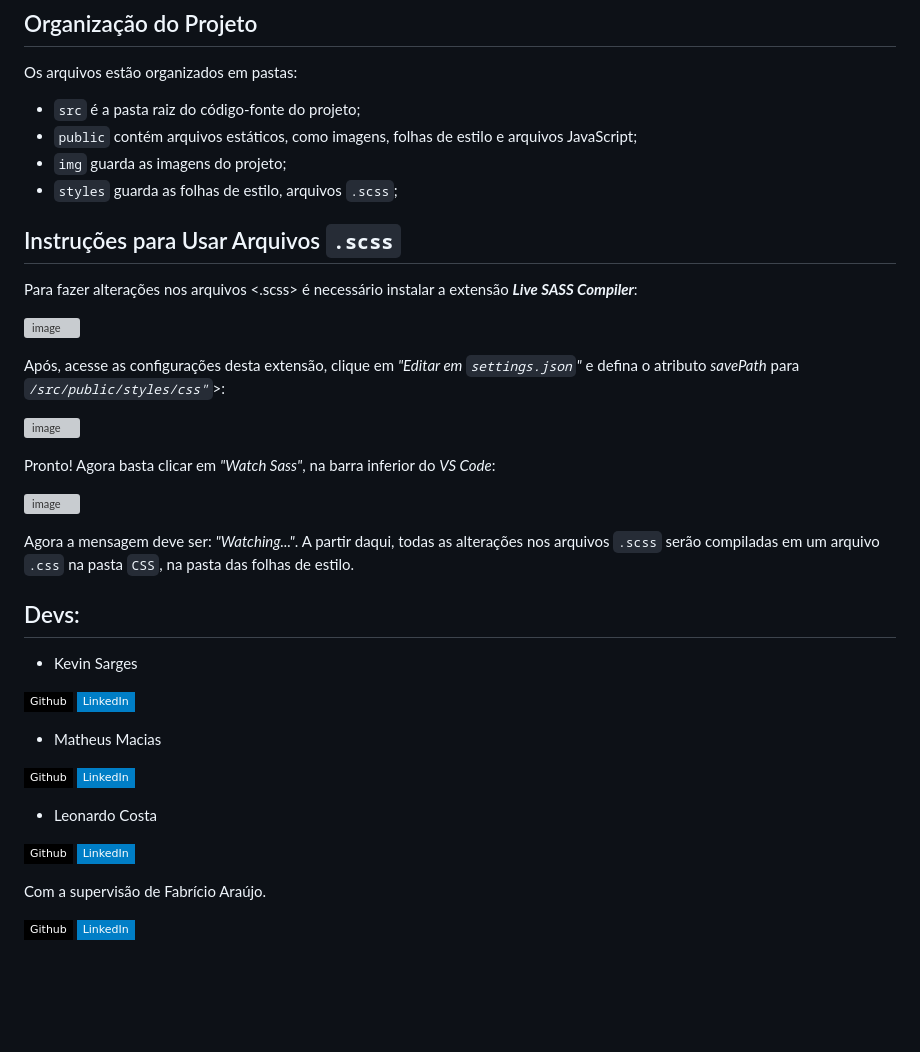
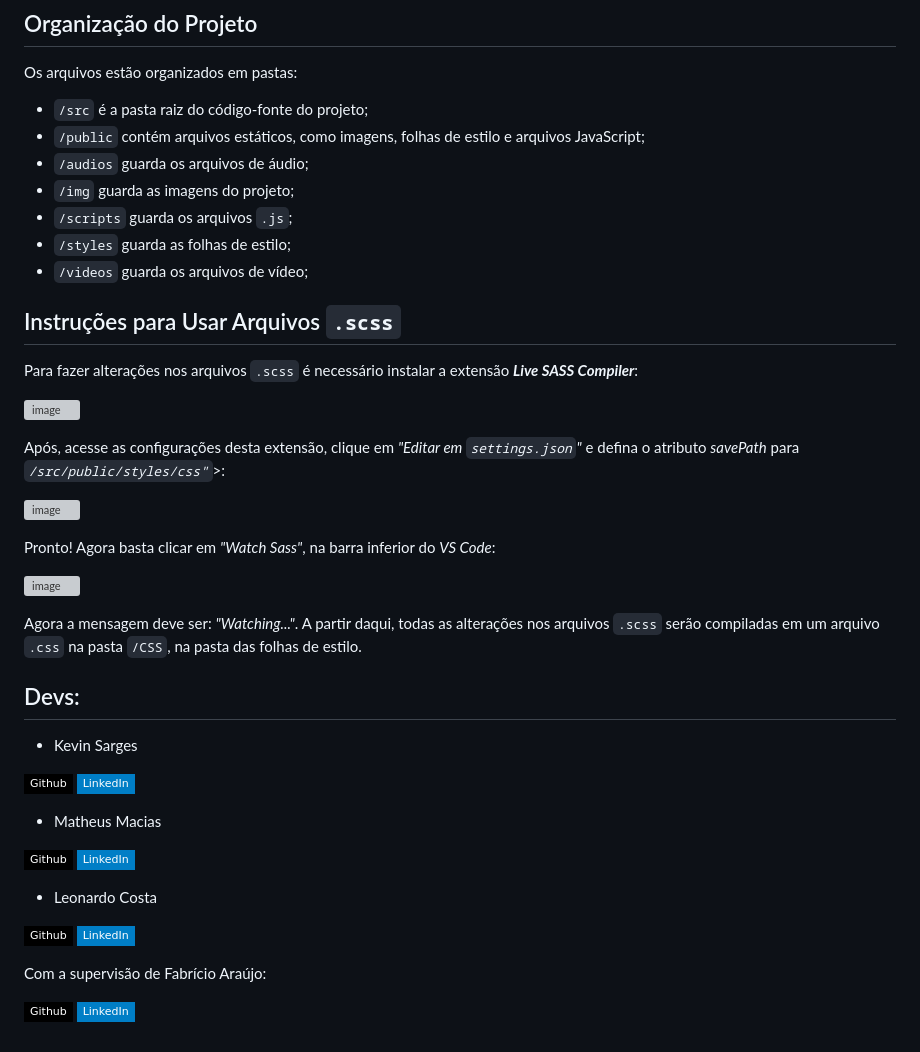
Before and after one commit to projeto-v3l0z/V3L0Z, a Markdown page: README.md, the part around the change. Drawn GitHub-style; badges without logos; blank space fills up the shorter version; grey boxes are pictures that could not be loaded.

```diff
--- a/README.md
+++ b/README.md
@@ -10,14 +10,17 @@ Desenvolvido em `HTML`, `CSS` e `JavaScript`, também utilizando o framework `Bo
 ## Organização do Projeto
 
 Os arquivos estão organizados em pastas:
-* `src` é a pasta raiz do código-fonte do projeto;
-* `public` contém arquivos estáticos, como imagens, folhas de estilo e arquivos JavaScript;
-* `img` guarda as imagens do projeto;
-* `styles` guarda as folhas de estilo, arquivos `.scss`;
+* `/src` é a pasta raiz do código-fonte do projeto;
+* `/public` contém arquivos estáticos, como imagens, folhas de estilo e arquivos JavaScript;
+* `/audios` guarda os arquivos de áudio;
+* `/img` guarda as imagens do projeto;
+* `/scripts` guarda os arquivos `.js`;
+* `/styles` guarda as folhas de estilo;
+* `/videos` guarda os arquivos de vídeo;
 
 ## Instruções para Usar Arquivos `.scss`
 
-Para fazer alterações nos arquivos <.scss> é necessário instalar a extensão **_Live SASS Compiler_**:
+Para fazer alterações nos arquivos `.scss` é necessário instalar a extensão **_Live SASS Compiler_**:
 
 ![image](https://user-images.githubusercontent.com/108436724/220643111-77193a5b-71c1-438f-9c4b-a05c8b241f1a.png)
 
@@ -29,7 +32,7 @@ Pronto! Agora basta clicar em _"Watch Sass"_, na barra inferior do _VS Code_:
 
 ![image](https://user-images.githubusercontent.com/108436724/220658040-590f2470-5523-45d9-b74a-7d05494f7794.png)
 
-Agora a mensagem deve ser: _"Watching..."_. A partir daqui, todas as alterações nos arquivos `.scss` serão compiladas em um arquivo `.css` na pasta `CSS`, na pasta das folhas de estilo.
+Agora a mensagem deve ser: _"Watching..."_. A partir daqui, todas as alterações nos arquivos `.scss` serão compiladas em um arquivo `.css` na pasta `/CSS`, na pasta das folhas de estilo.
 
 ## Devs:
 * Kevin Sarges
@@ -47,7 +50,7 @@ Agora a mensagem deve ser: _"Watching..."_. A partir daqui, todas as alteraçõe
 [![Github Badge](https://img.shields.io/badge/-Github-000?style=flat-square&logo=Github&logoColor=white&link=https://github.com/fagnerpsantos)](https://github.com/leon-rdo)
 [![Linkedin Badge](https://img.shields.io/badge/-LinkedIn-blue?style=flat-square&logo=Linkedin&logoColor=white&link=https://www.linkedin.com/in/fagnerpsantos/)](https://www.linkedin.com/in/leonrdo-costa)
 
-Com a supervisão de Fabrício Araújo.
+Com a supervisão de Fabrício Araújo:
 
 [![Github Badge](https://img.shields.io/badge/-Github-000?style=flat-square&logo=Github&logoColor=white&link=https://github.com/fagnerpsantos)](https://github.com/fabriciopa)
 [![Linkedin Badge](https://img.shields.io/badge/-LinkedIn-blue?style=flat-square&logo=Linkedin&logoColor=white&link=https://www.linkedin.com/in/fagnerpsantos/)](https://www.linkedin.com/in/araujopa)
```
